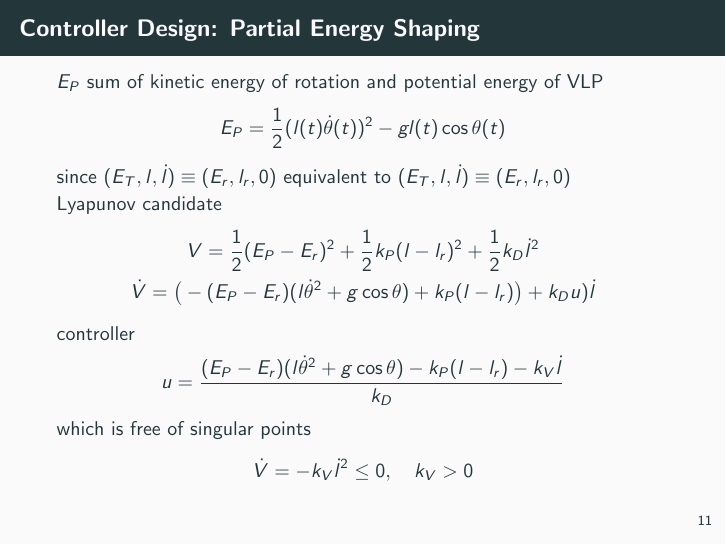
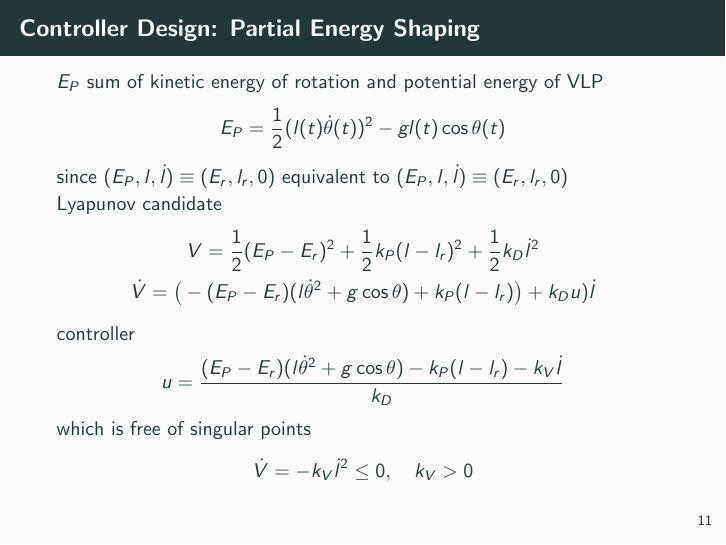
Before and after one commit to micco00x/UnderactuatedRoboticsPresentation, LaTeX slides (presentation.tex): page 12 of 34. Compiled offline with pdfLaTeX.

Commit message:
Typos fix

```diff
--- a/presentation.tex
+++ b/presentation.tex
@@ -205,8 +205,8 @@
     \begin{equation*}
       E_P = \frac{1}{2}(l(t)\dot{\theta}(t))^2-gl(t)\cos\theta(t)
     \end{equation*}
-    since $(E_T, l, \dot{l}) \equiv (E_r, l_r, 0)$ equivalent to
-    $(E_T, l, \dot{l}) \equiv (E_r, l_r, 0)$
+    since $(E_P, l, \dot{l}) \equiv (E_r, l_r, 0)$ equivalent to
+    $(E_P, l, \dot{l}) \equiv (E_r, l_r, 0)$
     \\
     Lyapunov candidate
     \begin{gather*}
```
Also changed, not shown: presentation.pdf, presentation.tex (2 more changed lines).
